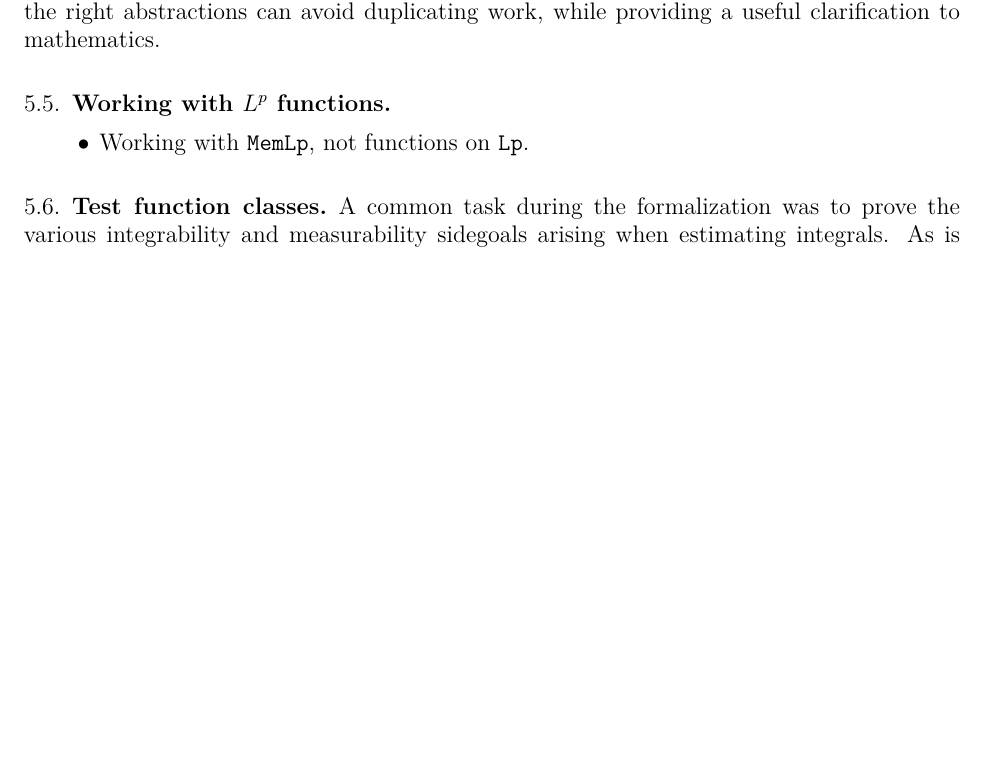
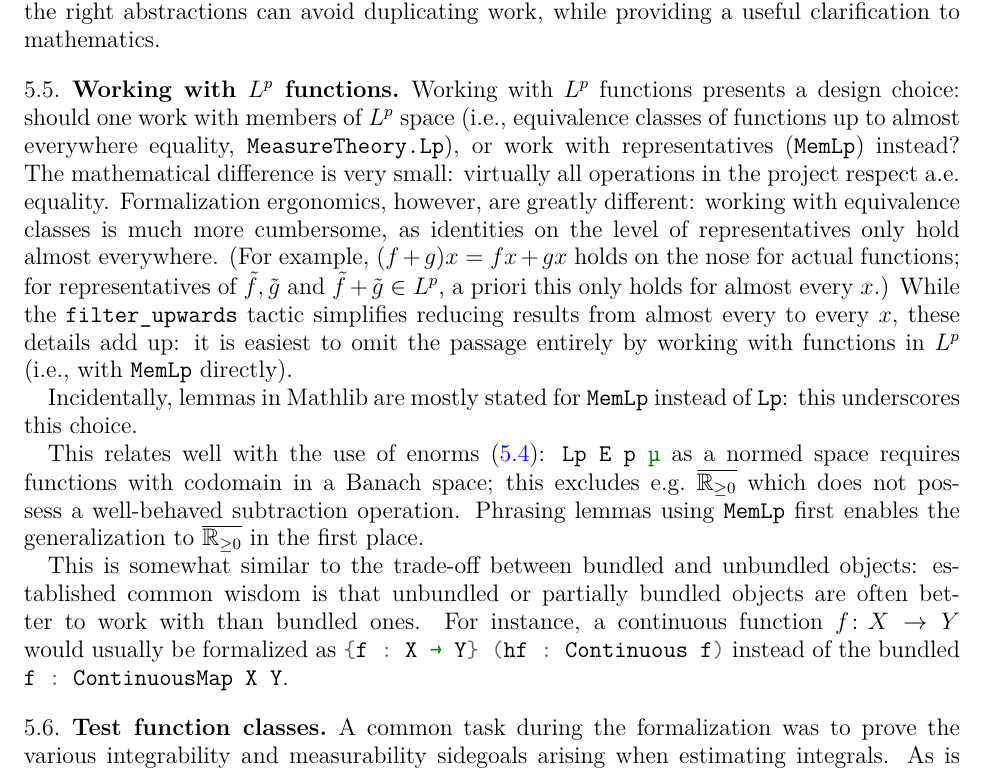
Before and after one commit to fpvandoorn/carleson, a LaTeX paper (paper/main.tex): part of page 7 of 9, cut so that both start at the same text, the shorter picture padded with empty space. Compiled offline with pdfLaTeX.

Commit message:
feat(paper): working with L^p functions (#554)

```diff
--- a/paper/main.tex
+++ b/paper/main.tex
@@ -340,9 +339,22 @@ The last phase (generalising mathlib lemmas) is not exhaustive: while substantia
 The process of generalisation revealed that this abstraction is also useful on its own: previously, many proofs in mathlib involved converting between norms taking values in $\real$ or $\nnreal$; using enorms provides a useful alternative. At the same time, it illustrates how the right abstractions can avoid duplicating work, while providing a useful clarification to mathematics.
 
 \subsection{Working with $L^p$ functions}\label{subsec:Lp}
-\begin{itemize}
-	\item Working with \texttt{MemLp}, not functions on \texttt{Lp}.
-\end{itemize}
+
+% shorter version would start with
+% Experience in this project has demonstrated that working with $L^p$ functions as actual functions (using \lean{MemLp}) as opposed to their equivalence classes (\lean{MeasureTheory.Lp}) is much more ergonomic.
+Working with $L^p$ functions presents a design choice: should one work with members of $L^p$ space (i.e., equivalence classes of functions up to almost everywhere equality, \lean{MeasureTheory.Lp}), or work with representatives (\lean{MemLp}) instead?
+The mathematical difference is very small: virtually all operations in the project respect a.e.\ equality.
+Formalization ergonomics, however, are greatly different: working with equivalence classes is much more cumbersome, as identities on the level of representatives only hold almost everywhere.
+(For example, $(f+g)x = f x + g x$ holds on the nose for actual functions; for representatives of $\tilde{f},\tilde{g}$ and $\tilde{f}+\tilde{g}\in L^p$, a priori this only holds for almost every $x$.)
+While the \lean{filter_upwards} tactic simplifies reducing results from almost every to every $x$, these details add up: it is easiest to omit the passage entirely by working with functions in $L^p$ (i.e., with \lean{MemLp} directly).
+
+% is this useful to say? could be removed
+Incidentally, lemmas in Mathlib are mostly stated for \lean{MemLp} instead of \lean{Lp}: this underscores this choice.
+% Does this have other reasons, such as transitioning between different function properties?
+
+This relates well with the use of enorms (\ref{subsec:enorm}): \lean{Lp E p µ} as a normed space requires functions with codomain in a Banach space; this excludes e.g.\ $\ennreal$ which does not possess a well-behaved subtraction operation. Phrasing lemmas using \lean{MemLp} first enables the generalization to $\ennreal$ in the first place.
+
+This is somewhat similar to the trade-off between bundled and unbundled objects: established common wisdom is that unbundled or partially bundled objects are often better to work with than bundled ones. For instance, a continuous function $f\colon X \to Y$ would usually be formalized as \lean{{f : X → Y} (hf : Continuous f)} instead of the bundled \lean{f : ContinuousMap X Y}.
 
 \subsection{Test function classes}\label{subsec:bdd_comp_supp}
 A common task during the formalization was to prove the various integrability and measurability sidegoals
```
Also changed, not shown: paper/main.tex (1 more changed lines).
